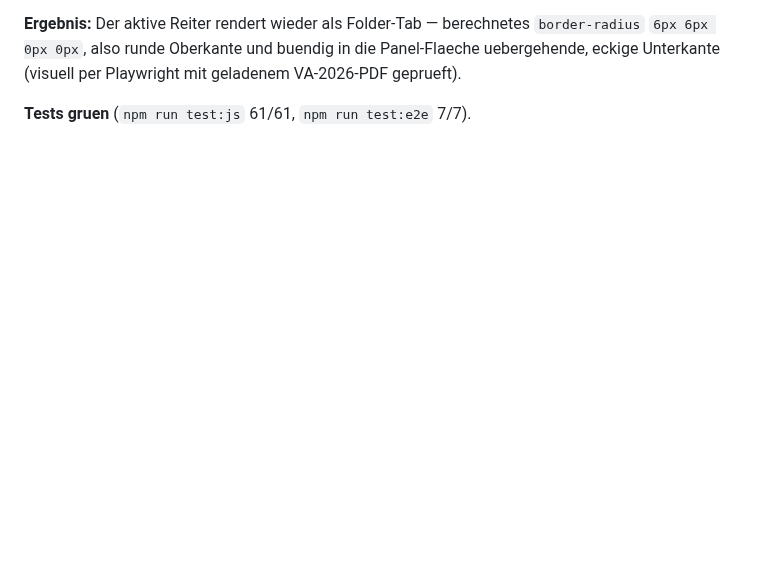
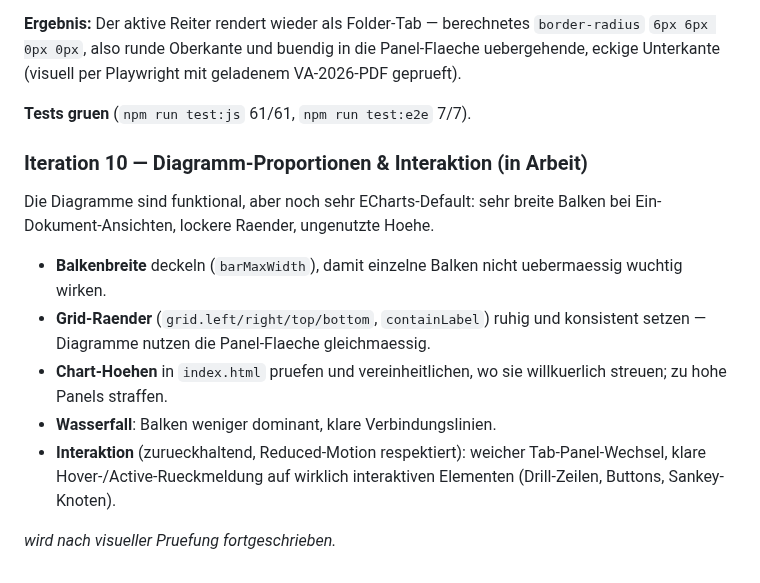
Before and after one commit to GrueneAT/gemeindefinanzen, a Markdown page: docs/web-design-system.md, the part around the change. GitHub-like rendering; blank space fills up the shorter version.

Commit message:
ye9ih: Iteration 10 spezifizieren — Diagramm-Proportionen und Interaktion

```diff
--- a/docs/web-design-system.md
+++ b/docs/web-design-system.md
@@ -427,3 +427,21 @@ Panel-Flaeche uebergehende, eckige Unterkante (visuell per Playwright mit
 geladenem VA-2026-PDF geprueft).
 
 **Tests gruen** (`npm run test:js` 61/61, `npm run test:e2e` 7/7).
+
+### Iteration 10 — Diagramm-Proportionen & Interaktion (in Arbeit)
+
+Die Diagramme sind funktional, aber noch sehr ECharts-Default: sehr breite
+Balken bei Ein-Dokument-Ansichten, lockere Raender, ungenutzte Hoehe.
+
+- **Balkenbreite** deckeln (`barMaxWidth`), damit einzelne Balken nicht
+  uebermaessig wuchtig wirken.
+- **Grid-Raender** (`grid.left/right/top/bottom`, `containLabel`) ruhig und
+  konsistent setzen — Diagramme nutzen die Panel-Flaeche gleichmaessig.
+- **Chart-Hoehen** in `index.html` pruefen und vereinheitlichen, wo sie
+  willkuerlich streuen; zu hohe Panels straffen.
+- **Wasserfall**: Balken weniger dominant, klare Verbindungslinien.
+- **Interaktion** (zurueckhaltend, Reduced-Motion respektiert): weicher
+  Tab-Panel-Wechsel, klare Hover-/Active-Rueckmeldung auf wirklich
+  interaktiven Elementen (Drill-Zeilen, Buttons, Sankey-Knoten).
+
+_wird nach visueller Pruefung fortgeschrieben._
```
